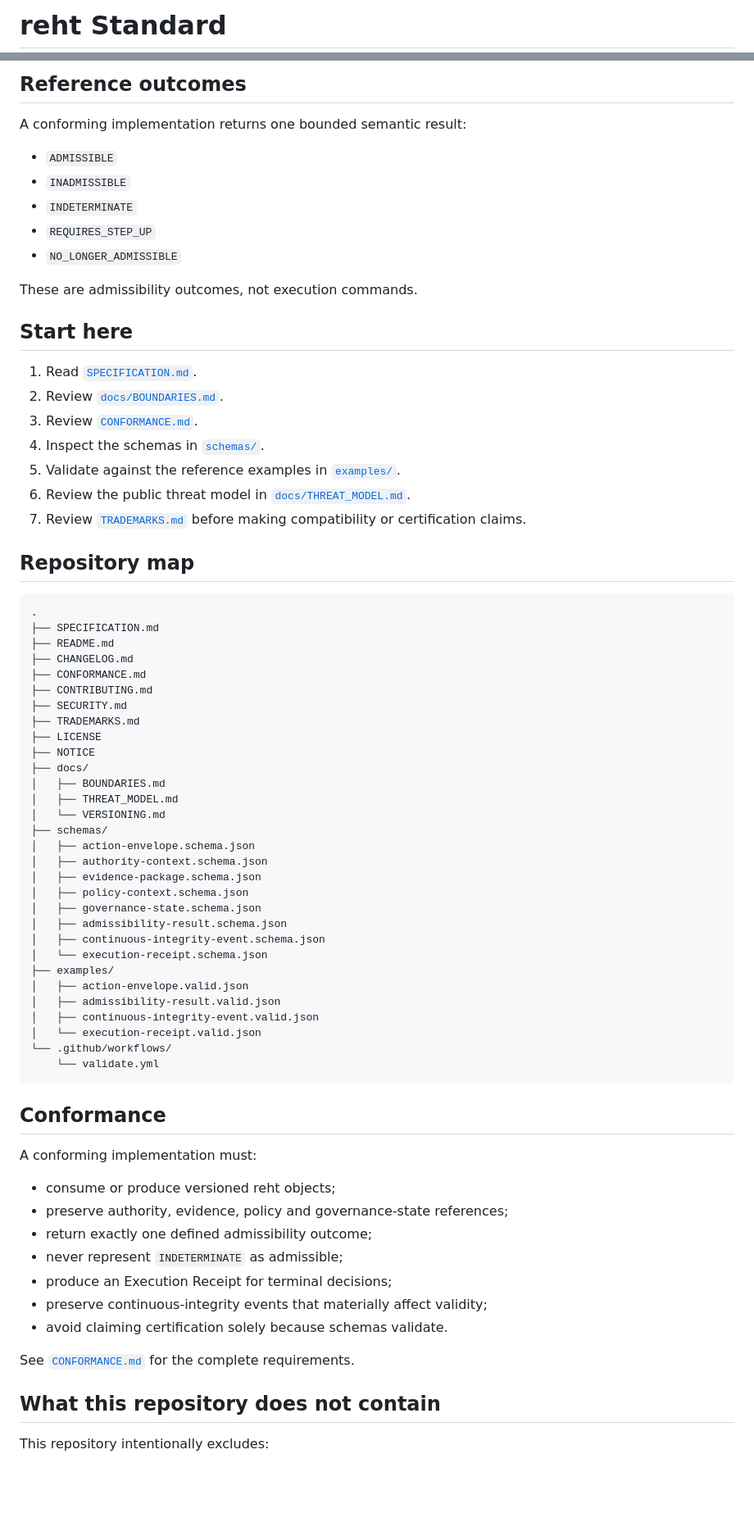
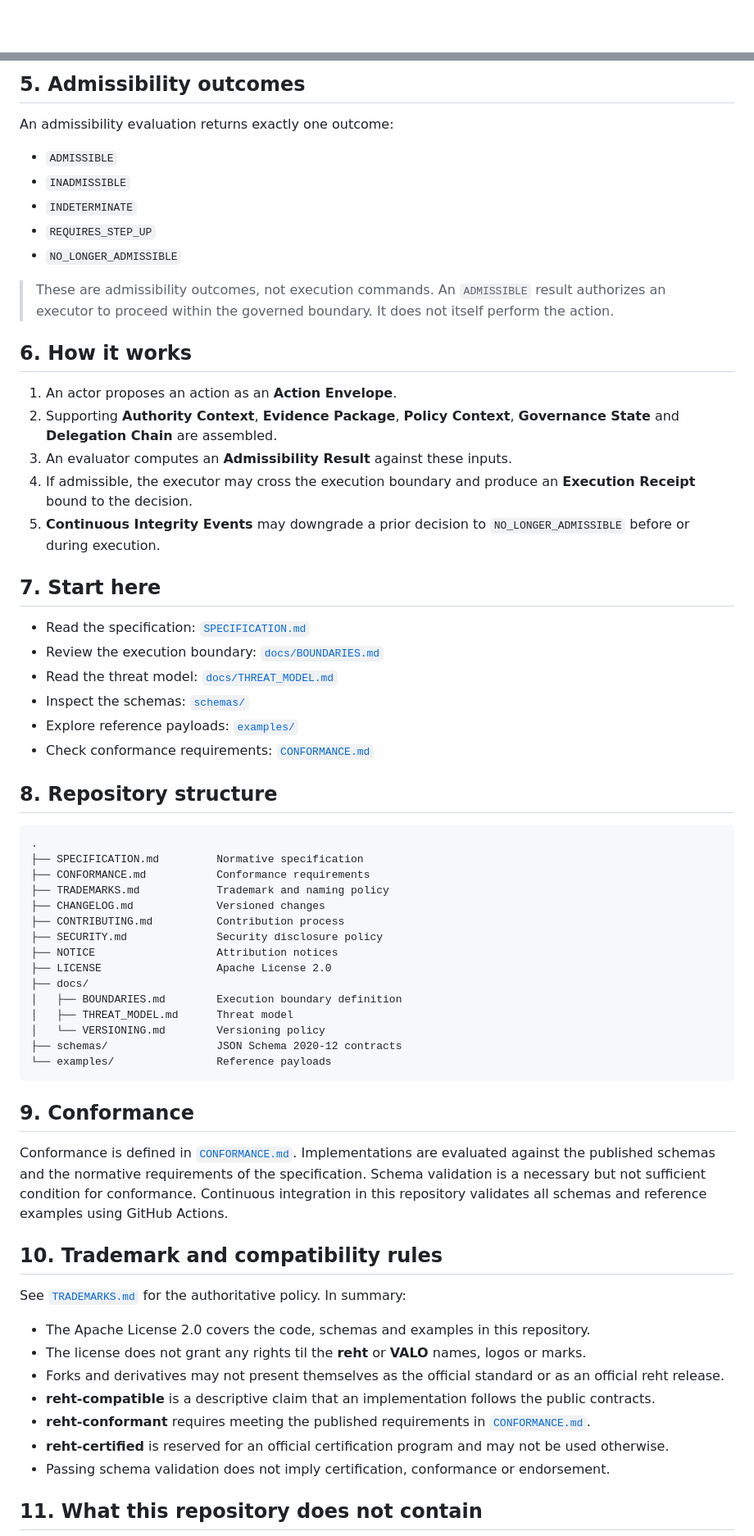
Before and after one commit to nsolland/reht-standard, a Markdown page: README.md, 2 parts joined by grey strips. Shown at 82% size. GitHub-like rendering; blank space fills up the shorter version.

Commit message:
docs: redesigned README with brand image

````diff
--- a/README.md
+++ b/README.md
@@ -1,2 +1,2 @@
-# reht Standard
+<div align="center">
 
@@ -58,7 +83,7 @@ The standard defines:
 
-## Reference outcomes
+## 5. Admissibility outcomes
 
-A conforming implementation returns one bounded semantic result:
+An admissibility evaluation returns exactly one outcome:
 
 - `ADMISSIBLE`
 - `INADMISSIBLE`
@@ -66,68 +91,60 @@ A conforming implementation returns one bounded semantic result:
 - `REQUIRES_STEP_UP`
 - `NO_LONGER_ADMISSIBLE`
 
-These are admissibility outcomes, not execution commands.
+> These are admissibility outcomes, not execution commands. An `ADMISSIBLE` result authorizes an executor to proceed within the governed boundary. It does not itself perform the action.
 
-## Start here
+## 6. How it works
 
-1. Read [`SPECIFICATION.md`](./SPECIFICATION.md).
-2. Review [`docs/BOUNDARIES.md`](./docs/BOUNDARIES.md).
-3. Review [`CONFORMANCE.md`](./CONFORMANCE.md).
-4. Inspect the schemas in [`schemas/`](./schemas).
-5. Validate against the reference examples in [`examples/`](./examples).
-6. Review the public threat model in [`docs/THREAT_MODEL.md`](./docs/THREAT_MODEL.md).
-7. Review [`TRADEMARKS.md`](./TRADEMARKS.md) before making compatibility or certification claims.
+1. An actor proposes an action as an **Action Envelope**.
+2. Supporting **Authority Context**, **Evidence Package**, **Policy Context**, **Governance State** and **Delegation Chain** are assembled.
+3. An evaluator computes an **Admissibility Result** against these inputs.
+4. If admissible, the executor may cross the execution boundary and produce an **Execution Receipt** bound to the decision.
+5. **Continuous Integrity Events** may downgrade a prior decision to `NO_LONGER_ADMISSIBLE` before or during execution.
 
-## Repository map
+## 7. Start here
 
-```text
+- Read the specification: [`SPECIFICATION.md`](SPECIFICATION.md)
+- Review the execution boundary: [`docs/BOUNDARIES.md`](docs/BOUNDARIES.md)
+- Read the threat model: [`docs/THREAT_MODEL.md`](docs/THREAT_MODEL.md)
+- Inspect the schemas: [`schemas/`](schemas/)
+- Explore reference payloads: [`examples/`](examples/)
+- Check conformance requirements: [`CONFORMANCE.md`](CONFORMANCE.md)
+
+## 8. Repository structure
+
+```
 .
-├── SPECIFICATION.md
-├── README.md
-├── CHANGELOG.md
-├── CONFORMANCE.md
-├── CONTRIBUTING.md
-├── SECURITY.md
-├── TRADEMARKS.md
-├── LICENSE
-├── NOTICE
+├── SPECIFICATION.md         Normative specification
+├── CONFORMANCE.md           Conformance requirements
+├── TRADEMARKS.md            Trademark and naming policy
+├── CHANGELOG.md             Versioned changes
+├── CONTRIBUTING.md          Contribution process
+├── SECURITY.md              Security disclosure policy
+├── NOTICE                   Attribution notices
+├── LICENSE                  Apache License 2.0
 ├── docs/
-│   ├── BOUNDARIES.md
-│   ├── THREAT_MODEL.md
-│   └── VERSIONING.md
-├── schemas/
-│   ├── action-envelope.schema.json
-│   ├── authority-context.schema.json
-│   ├── evidence-package.schema.json
-│   ├── policy-context.schema.json
-│   ├── governance-state.schema.json
-│   ├── admissibility-result.schema.json
-│   ├── continuous-integrity-event.schema.json
-│   └── execution-receipt.schema.json
-├── examples/
-│   ├── action-envelope.valid.json
-│   ├── admissibility-result.valid.json
-│   ├── continuous-integrity-event.valid.json
-│   └── execution-receipt.valid.json
-└── .github/workflows/
-    └── validate.yml
+│   ├── BOUNDARIES.md        Execution boundary definition
+│   ├── THREAT_MODEL.md      Threat model
+│   └── VERSIONING.md        Versioning policy
+├── schemas/                 JSON Schema 2020-12 contracts
+└── examples/                Reference payloads
 ```
 
-## Conformance
+## 9. Conformance
 
-A conforming implementation must:
+Conformance is defined in [`CONFORMANCE.md`](CONFORMANCE.md). Implementations are evaluated against the published schemas and the normative requirements of the specification. Schema validation is a necessary but not sufficient condition for conformance. Continuous integration in this repository validates all schemas and reference examples using GitHub Actions.
 
-- consume or produce versioned reht objects;
-- preserve authority, evidence, policy and governance-state references;
-- return exactly one defined admissibility outcome;
-- never represent `INDETERMINATE` as admissible;
-- produce an Execution Receipt for terminal decisions;
-- preserve continuous-integrity events that materially affect validity;
-- avoid claiming certification solely because schemas validate.
+## 10. Trademark and compatibility rules
 
-See [`CONFORMANCE.md`](./CONFORMANCE.md) for the complete requirements.
+See [`TRADEMARKS.md`](TRADEMARKS.md) for the authoritative policy. In summary:
 
-## What this repository does not contain
+- The Apache License 2.0 covers the code, schemas and examples in this repository.
+- The license does not grant any rights til the **reht** or **VALO** names, logos or marks.
+- Forks and derivatives may not present themselves as the official standard or as an official reht release.
+- **reht-compatible** is a descriptive claim that an implementation follows the public contracts.
+- **reht-conformant** requires meeting the published requirements in [`CONFORMANCE.md`](CONFORMANCE.md).
+- **reht-certified** is reserved for an official certification program and may not be used otherwise.
+- Passing schema validation does not imply certification, conformance or endorsement.
 
-This repository intentionally excludes:
+## 11. What this repository does not contain
 
````
Also changed, not shown: other parts of README.md (+73 -73 lines).
